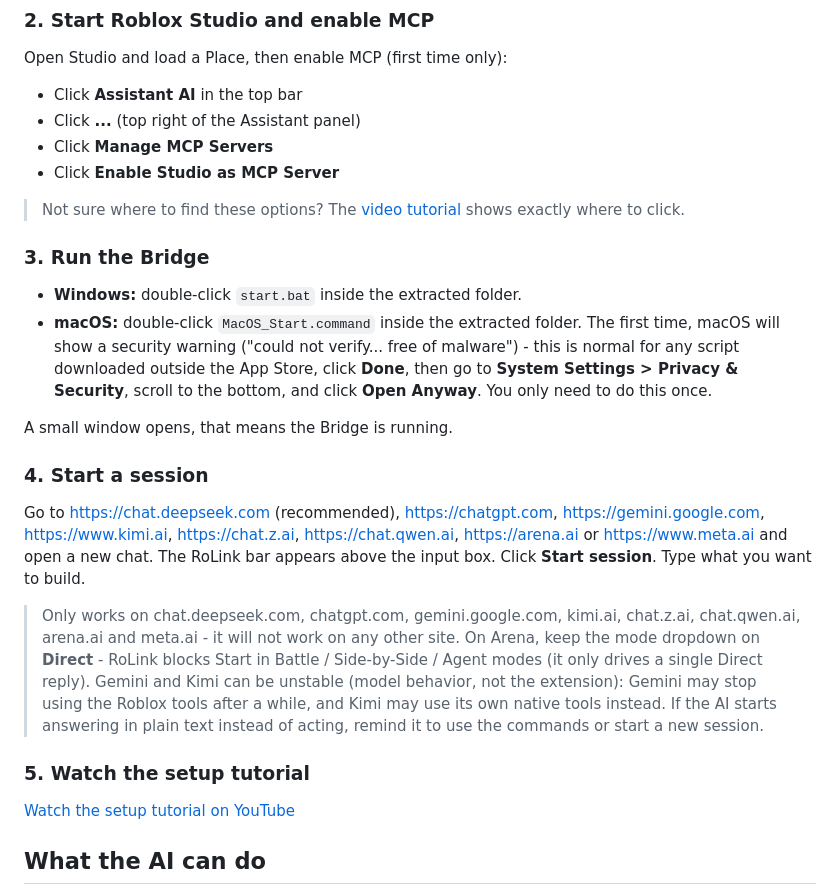
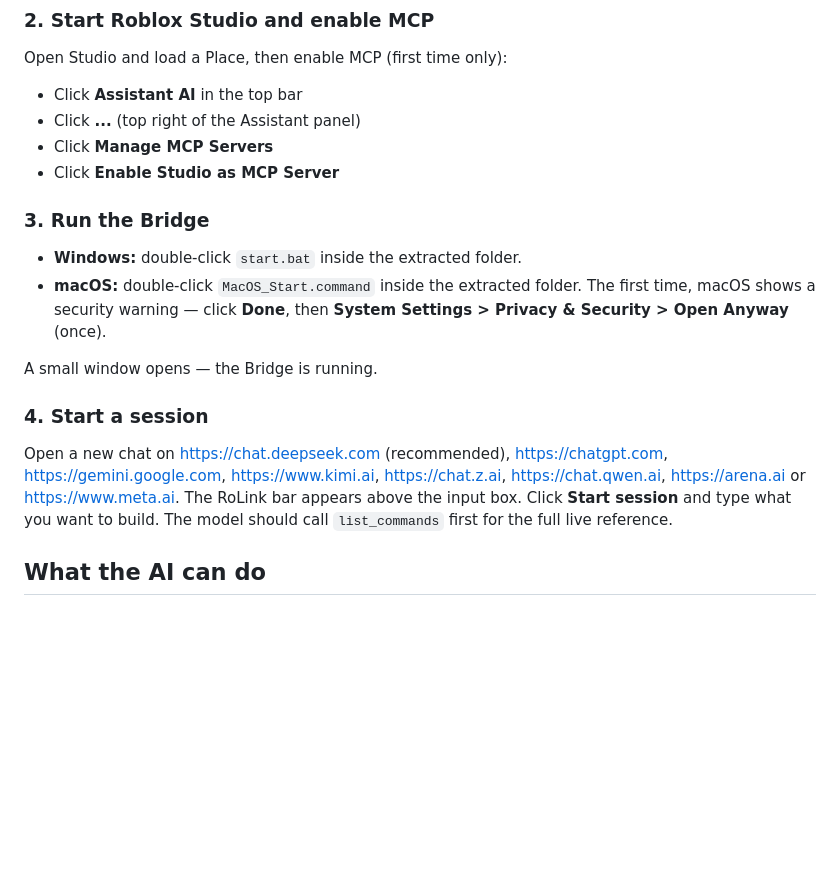
Before and after one commit to Malikiyaw/RoLink, a Markdown page: README.md, the part around one of its changes. Rendered like a GitHub page; blank space fills up the shorter version.

```diff
--- a/README.md
+++ b/README.md
@@ -53,25 +46,16 @@ Open Studio and load a Place, then enable MCP (first time only):
 - Click **Manage MCP Servers**
 - Click **Enable Studio as MCP Server**
 
-> Not sure where to find these options? The [video tutorial](https://youtu.be/kPKiZLZ9_Ps) shows exactly where to click.
-
 ### 3. Run the Bridge
 
 - **Windows:** double-click `start.bat` inside the extracted folder.
-- **macOS:** double-click `MacOS_Start.command` inside the extracted folder. The first time, macOS will show a security warning ("could not verify... free of malware") - this is normal for any script downloaded outside the App Store, click **Done**, then go to **System Settings > Privacy & Security**, scroll to the bottom, and click **Open Anyway**. You only need to do this once.
+- **macOS:** double-click `MacOS_Start.command` inside the extracted folder. The first time, macOS shows a security warning — click **Done**, then **System Settings > Privacy & Security > Open Anyway** (once).
 
-A small window opens, that means the Bridge is running.
+A small window opens — the Bridge is running.
 
 ### 4. Start a session
 
-Go to https://chat.deepseek.com (recommended), https://chatgpt.com, https://gemini.google.com, https://www.kimi.ai, https://chat.z.ai, https://chat.qwen.ai, https://arena.ai or https://www.meta.ai and open a new chat. The RoLink bar appears above the input box. Click **Start session**. Type what you want to build.
-
-> Only works on chat.deepseek.com, chatgpt.com, gemini.google.com, kimi.ai, chat.z.ai, chat.qwen.ai, arena.ai and meta.ai - it will not work on any other site.
-> On Arena, keep the mode dropdown on **Direct** - RoLink blocks Start in Battle / Side-by-Side / Agent modes (it only drives a single Direct reply).
-> Gemini and Kimi can be unstable (model behavior, not the extension): Gemini may stop using the Roblox tools after a while, and Kimi may use its own native tools instead. If the AI starts answering in plain text instead of acting, remind it to use the commands or start a new session.
-### 5. Watch the setup tutorial
-
-[Watch the setup tutorial on YouTube](https://youtu.be/kPKiZLZ9_Ps)
+Open a new chat on https://chat.deepseek.com (recommended), https://chatgpt.com, https://gemini.google.com, https://www.kimi.ai, https://chat.z.ai, https://chat.qwen.ai, https://arena.ai or https://www.meta.ai. The RoLink bar appears above the input box. Click **Start session** and type what you want to build. The model should call `list_commands` first for the full live reference.
 
 ## What the AI can do
 
```
Also changed, not shown: other parts of README.md (+28 -56 lines).
